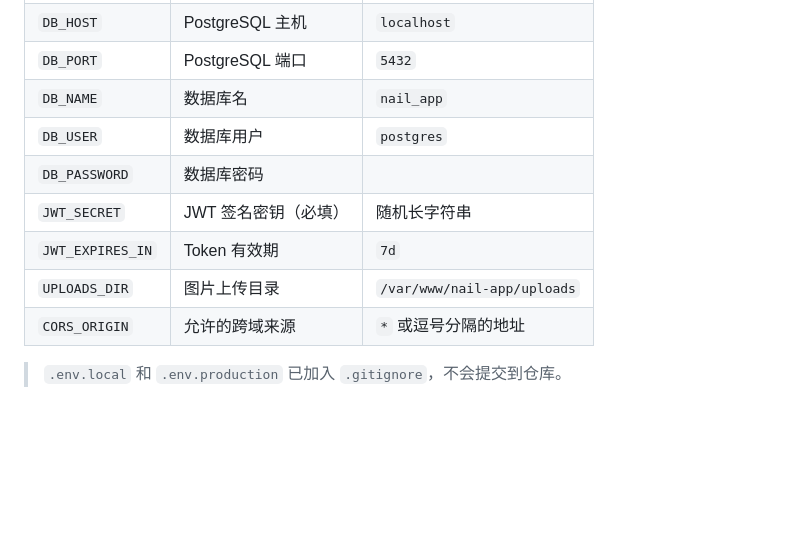
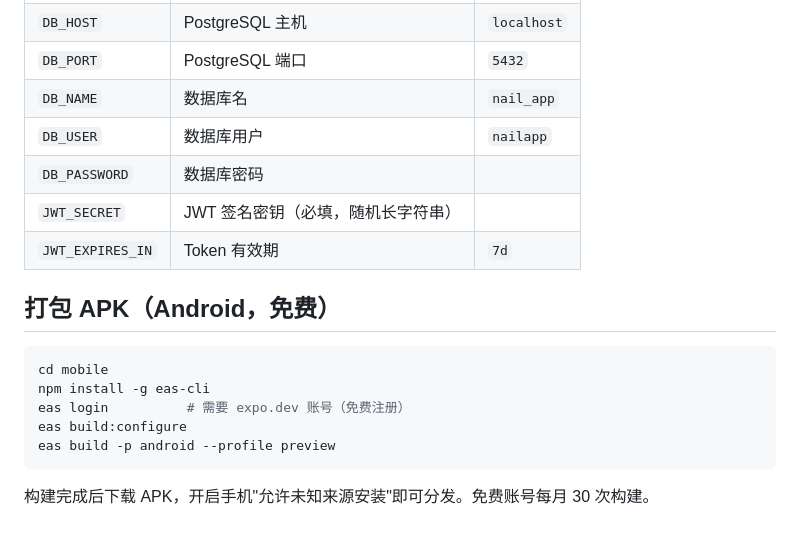
Before and after one commit to 13754886963/nail-app, a Markdown page: README.md, the part around one of its changes. Rendered like a GitHub page; blank space fills up the shorter version.

````diff
--- a/README.md
+++ b/README.md
@@ -113,11 +174,19 @@ NODE_ENV=production pm2 start dist/index.js --name nail-app
 | `DB_HOST` | PostgreSQL 主机 | `localhost` |
 | `DB_PORT` | PostgreSQL 端口 | `5432` |
 | `DB_NAME` | 数据库名 | `nail_app` |
-| `DB_USER` | 数据库用户 | `postgres` |
+| `DB_USER` | 数据库用户 | `nailapp` |
 | `DB_PASSWORD` | 数据库密码 | |
-| `JWT_SECRET` | JWT 签名密钥（必填） | 随机长字符串 |
+| `JWT_SECRET` | JWT 签名密钥（必填，随机长字符串） | |
 | `JWT_EXPIRES_IN` | Token 有效期 | `7d` |
-| `UPLOADS_DIR` | 图片上传目录 | `/var/www/nail-app/uploads` |
-| `CORS_ORIGIN` | 允许的跨域来源 | `*` 或逗号分隔的地址 |
 
-> `.env.local` 和 `.env.production` 已加入 `.gitignore`，不会提交到仓库。
+## 打包 APK（Android，免费）
+
+```bash
+cd mobile
+npm install -g eas-cli
+eas login          # 需要 expo.dev 账号（免费注册）
+eas build:configure
+eas build -p android --profile preview
+```
+
+构建完成后下载 APK，开启手机"允许未知来源安装"即可分发。免费账号每月 30 次构建。
````
Also changed, not shown: other parts of README.md (+118 -57 lines).
